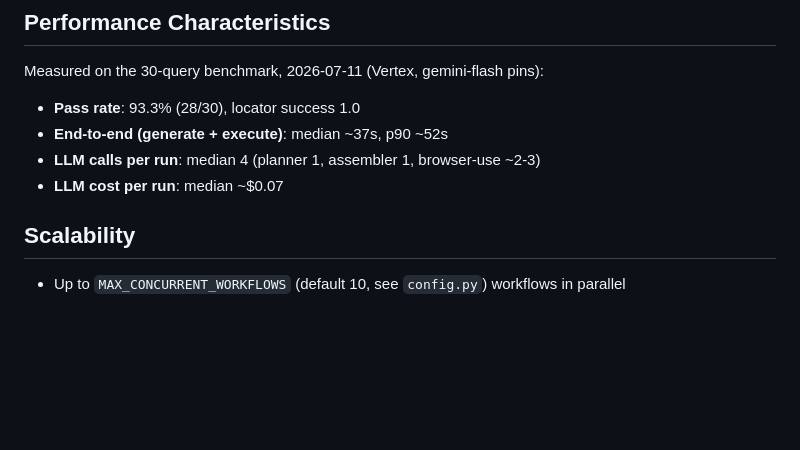
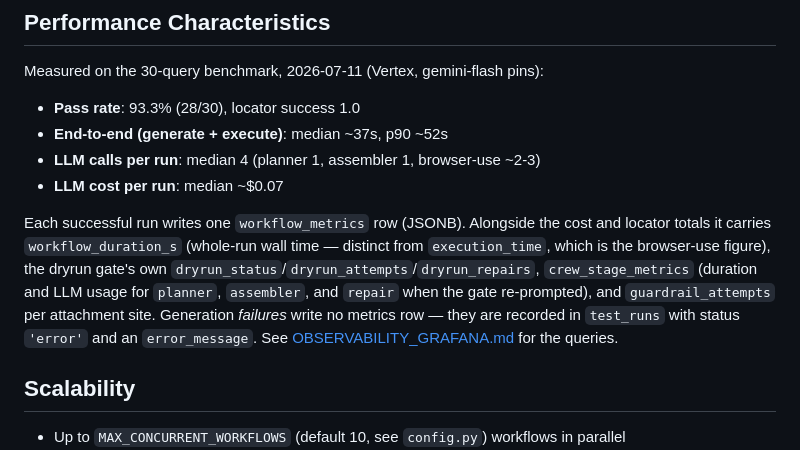
Before and after one commit to monkscode/Natural-Language-to-Robot-Framework, a Markdown page: docs/ARCHITECTURE.md, the part around the change. GitHub-like rendering; blank space fills up the shorter version.

```diff
--- a/docs/ARCHITECTURE.md
+++ b/docs/ARCHITECTURE.md
@@ -313,6 +313,15 @@ Measured on the 30-query benchmark, 2026-07-11 (Vertex, gemini-flash pins):
 - **LLM calls per run**: median 4 (planner 1, assembler 1, browser-use ~2-3)
 - **LLM cost per run**: median ~$0.07
 
+Each successful run writes one `workflow_metrics` row (JSONB). Alongside the cost and
+locator totals it carries `workflow_duration_s` (whole-run wall time — distinct from
+`execution_time`, which is the browser-use figure), the dryrun gate's own
+`dryrun_status`/`dryrun_attempts`/`dryrun_repairs`, `crew_stage_metrics` (duration and
+LLM usage for `planner`, `assembler`, and `repair` when the gate re-prompted), and
+`guardrail_attempts` per attachment site. Generation *failures* write no metrics row —
+they are recorded in `test_runs` with status `'error'` and an `error_message`. See
+[OBSERVABILITY_GRAFANA.md](OBSERVABILITY_GRAFANA.md) for the queries.
+
 ## Scalability
 
 - Up to `MAX_CONCURRENT_WORKFLOWS` (default 10, see `config.py`) workflows in parallel
```
Also changed, not shown: docs/OBSERVABILITY_GRAFANA.md (added, +234 -0 lines).
